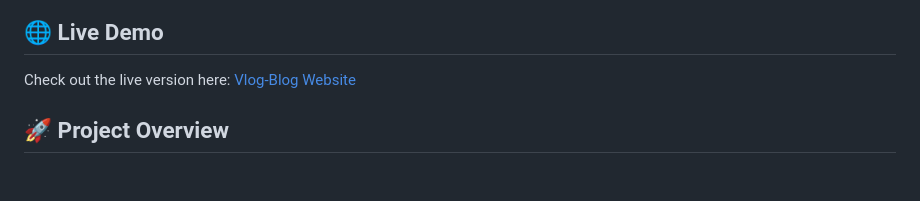
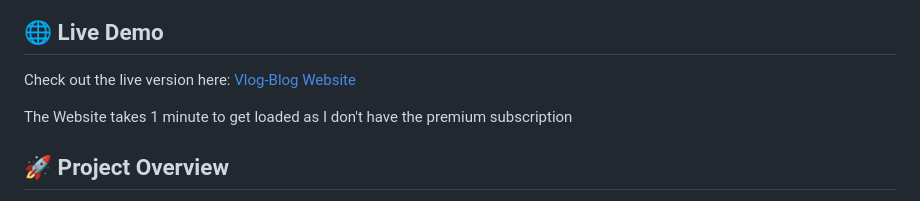
Before and after one commit to anandachanta19/Vlog-Blog, a Markdown page: README.md, the part around the change. Drawn GitHub-style; blank space fills up the shorter version.

```diff
--- a/README.md
+++ b/README.md
@@ -8,6 +8,8 @@
 ## 🌐 Live Demo
 
 Check out the live version here: [Vlog-Blog Website](https://vlog-blog.onrender.com/)
+
+The Website takes 1 minute to get loaded as I don't have the premium subscription
 
 ## 🚀 Project Overview
 
```
